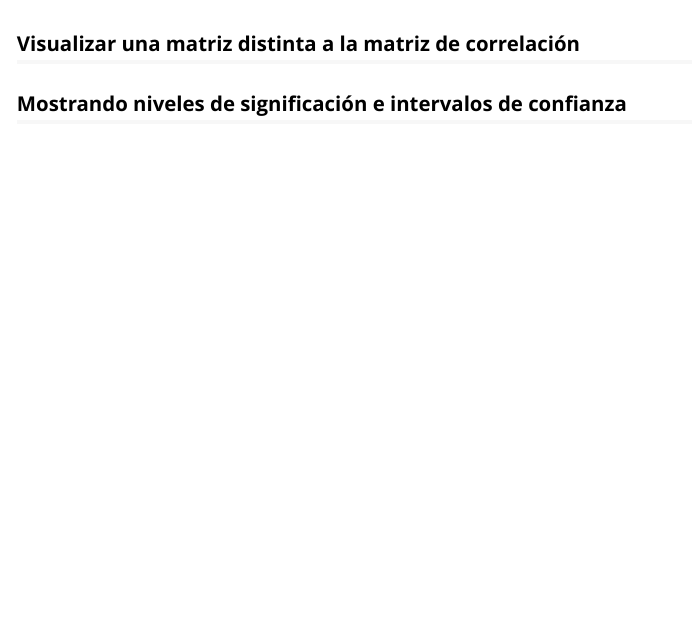
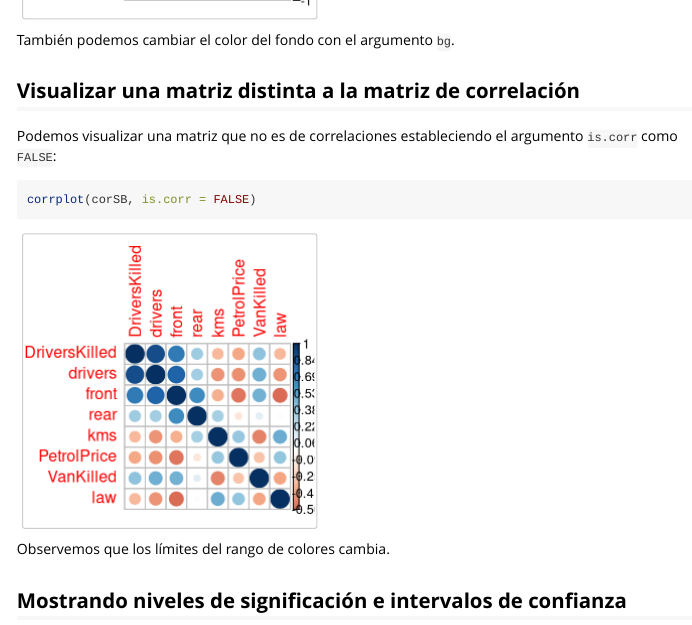
Before and after one commit to Asmilex/Trabajo-EC, an R Markdown document (movidas_guapardas.rmd): the page in a window 1100 px wide, from 8860 px down before the commit and from 8840 px down after it. Rendered offline with R 4.5, knitr and Pandoc, with nearby package versions; some code elsewhere in the file could not run offline; long lines of code are wrapped.

Commit message:
Más cambios

````diff
--- a/movidas_guapardas.rmd
+++ b/movidas_guapardas.rmd
@@ -176,9 +176,17 @@ Si queremos que el gráfico tenga colores entre el tono marrón y el tono verde,
 corrplot(corSB, col = COL2("BrBG"))
 ```
 
+También podemos cambiar el color del fondo con el argumento `bg`.
+
 ## Visualizar una matriz distinta a la matriz de correlación
 
+Podemos visualizar una matriz que no es de correlaciones estableciendo el argumento `is.corr` como `FALSE`:
 
+```{r, h = 7, w = 7}
+corrplot(corSB, is.corr = FALSE)
+```
+
+Observemos que los límites del rango de colores cambia.
 
 ## Mostrando niveles de significación e intervalos de confianza
 
````
